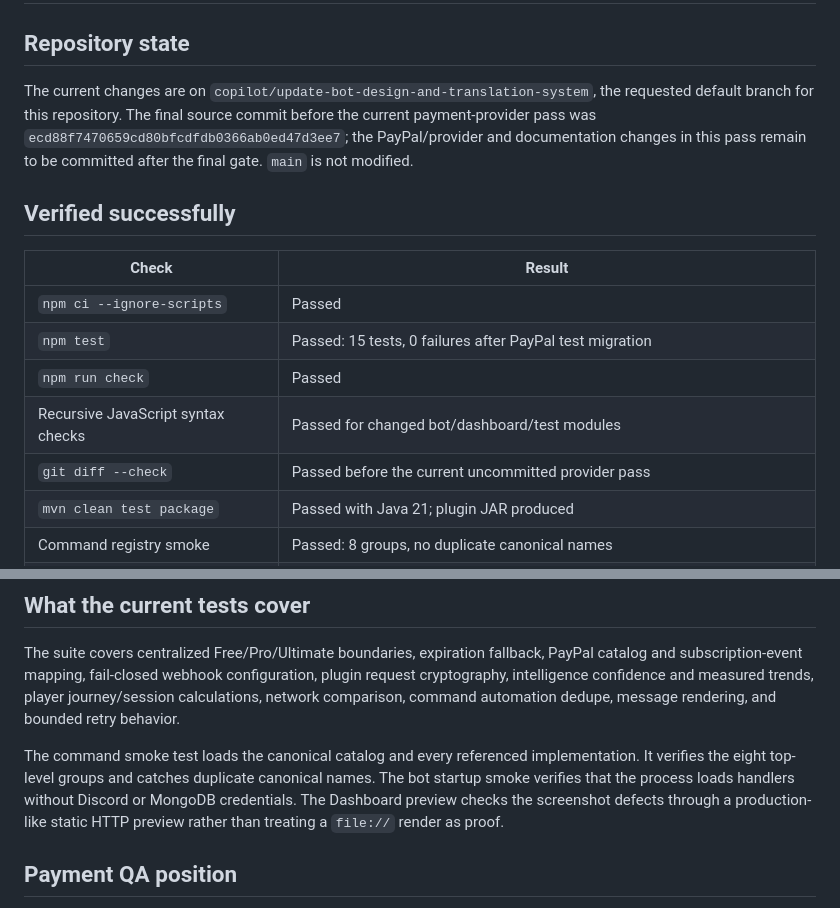
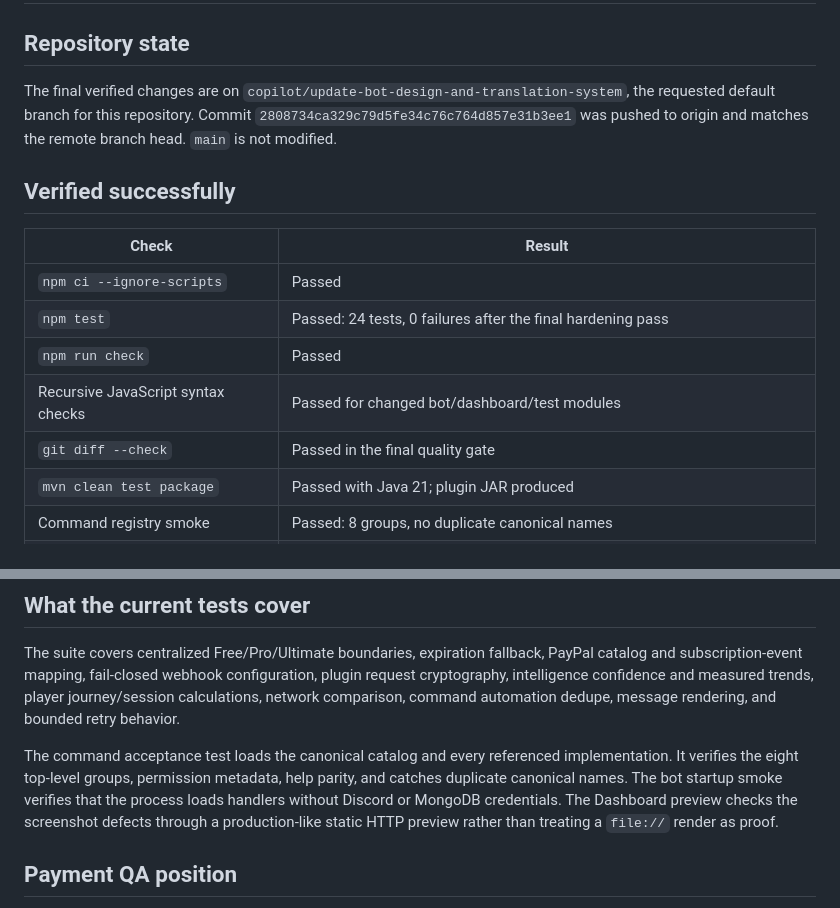
Before and after one commit to 1Dmar/Mybott, a Markdown page: PRO_MCBOT_FINAL_QA.md, 2 parts joined by grey strips. GitHub-like rendering.

Commit message:
align final qa with pushed verification

```diff
--- a/PRO_MCBOT_FINAL_QA.md
+++ b/PRO_MCBOT_FINAL_QA.md
@@ -2,17 +2,17 @@
 
 ## Repository state
 
-The current changes are on `copilot/update-bot-design-and-translation-system`, the requested default branch for this repository. The final source commit before the current payment-provider pass was `ecd88f7470659cd80bfcdfdb0366ab0ed47d3ee7`; the PayPal/provider and documentation changes in this pass remain to be committed after the final gate. `main` is not modified.
+The final verified changes are on `copilot/update-bot-design-and-translation-system`, the requested default branch for this repository. Commit `2808734ca329c79d5fe34c76c764d857e31b3ee1` was pushed to origin and matches the remote branch head. `main` is not modified.
 
 ## Verified successfully
 
 | Check | Result |
 |---|---|
 | `npm ci --ignore-scripts` | Passed |
-| `npm test` | Passed: 15 tests, 0 failures after PayPal test migration |
+| `npm test` | Passed: 24 tests, 0 failures after the final hardening pass |
 | `npm run check` | Passed |
 | Recursive JavaScript syntax checks | Passed for changed bot/dashboard/test modules |
-| `git diff --check` | Passed before the current uncommitted provider pass |
+| `git diff --check` | Passed in the final quality gate |
 | `mvn clean test package` | Passed with Java 21; plugin JAR produced |
 | Command registry smoke | Passed: 8 groups, no duplicate canonical names |
 | Bot startup smoke | Passed: 5 events, 8 slash groups, 3 message commands without external secrets |
@@ -25,7 +25,7 @@ The current changes are on `copilot/update-bot-design-and-translation-system`, t
 
 The suite covers centralized Free/Pro/Ultimate boundaries, expiration fallback, PayPal catalog and subscription-event mapping, fail-closed webhook configuration, plugin request cryptography, intelligence confidence and measured trends, player journey/session calculations, network comparison, command automation dedupe, message rendering, and bounded retry behavior.
 
-The command smoke test loads the canonical catalog and every referenced implementation. It verifies the eight top-level groups and catches duplicate canonical names. The bot startup smoke verifies that the process loads handlers without Discord or MongoDB credentials. The Dashboard preview checks the screenshot defects through a production-like static HTTP preview rather than treating a `file://` render as proof.
+The command acceptance test loads the canonical catalog and every referenced implementation. It verifies the eight top-level groups, permission metadata, help parity, and catches duplicate canonical names. The bot startup smoke verifies that the process loads handlers without Discord or MongoDB credentials. The Dashboard preview checks the screenshot defects through a production-like static HTTP preview rather than treating a `file://` render as proof.
 
 ## Payment QA position
 
```
